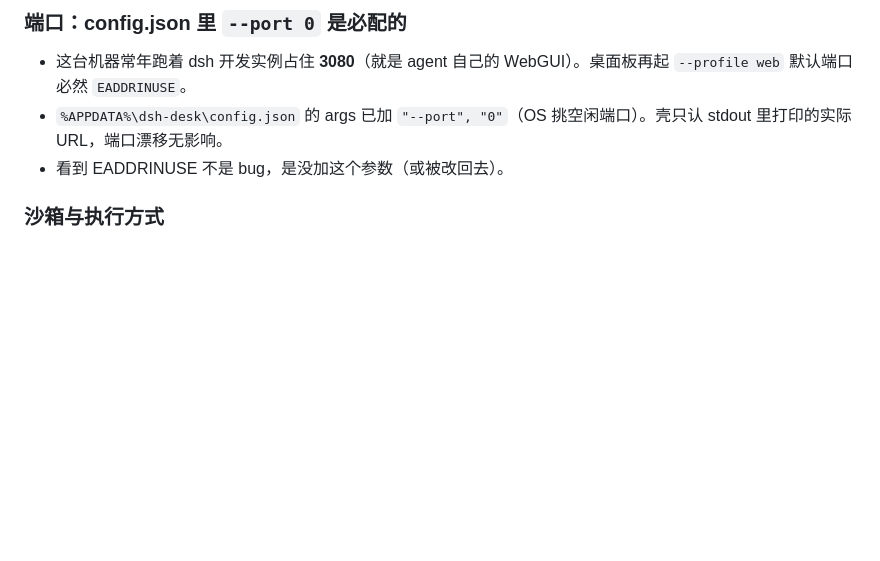
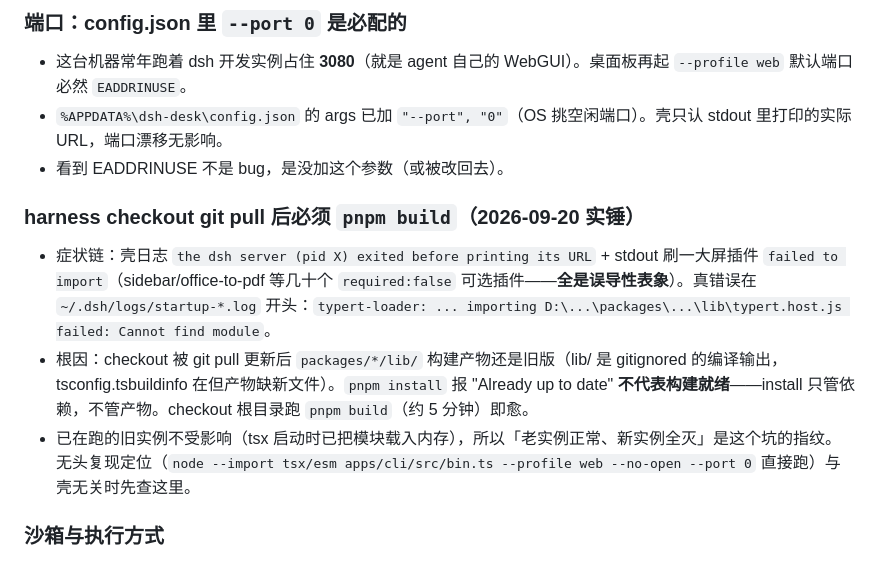
Before and after one commit to whyiyhw/dsh-desk, a Markdown page: AGENTS.md, the part around the change. Drawn GitHub-style; blank space fills up the shorter version.

Commit message:
AGENTS: harness git-pull-requires-rebuild pitfall — dsh web early-exit root cause was stale packages/*/lib (typert.host.js missing), plugin 'failed to import' spam is a misleading symptom; pnpm install 'up to date' != built; diagnosed headless 2026-09-20

```diff
--- a/AGENTS.md
+++ b/AGENTS.md
@@ -36,6 +36,12 @@ Tauri 2 桌面壳：spawn `dsh web` 子进程 → 解析 stdout 就绪行拿带
 - 这台机器常年跑着 dsh 开发实例占住 **3080**（就是 agent 自己的 WebGUI）。桌面板再起 `--profile web` 默认端口必然 `EADDRINUSE`。
 - `%APPDATA%\dsh-desk\config.json` 的 args 已加 `"--port", "0"`（OS 挑空闲端口）。壳只认 stdout 里打印的实际 URL，端口漂移无影响。
 - 看到 EADDRINUSE 不是 bug，是没加这个参数（或被改回去）。
+
+### harness checkout git pull 后必须 `pnpm build`（2026-09-20 实锤）
+
+- 症状链：壳日志 `the dsh server (pid X) exited before printing its URL` + stdout 刷一大屏插件 `failed to import`（sidebar/office-to-pdf 等几十个 `required:false` 可选插件——**全是误导性表象**）。真错误在 `~/.dsh/logs/startup-*.log` 开头：`typert-loader: ... importing D:\...\packages\...\lib\typert.host.js failed: Cannot find module`。
+- 根因：checkout 被 git pull 更新后 `packages/*/lib/` 构建产物还是旧版（lib/ 是 gitignored 的编译输出，tsconfig.tsbuildinfo 在但产物缺新文件）。`pnpm install` 报 "Already up to date" **不代表构建就绪**——install 只管依赖，不管产物。checkout 根目录跑 `pnpm build`（约 5 分钟）即愈。
+- 已在跑的旧实例不受影响（tsx 启动时已把模块载入内存），所以「老实例正常、新实例全灭」是这个坑的指纹。无头复现定位（`node --import tsx/esm apps/cli/src/bin.ts --profile web --no-open --port 0` 直接跑）与壳无关时先查这里。
 
 ### 沙箱与执行方式
 
```
